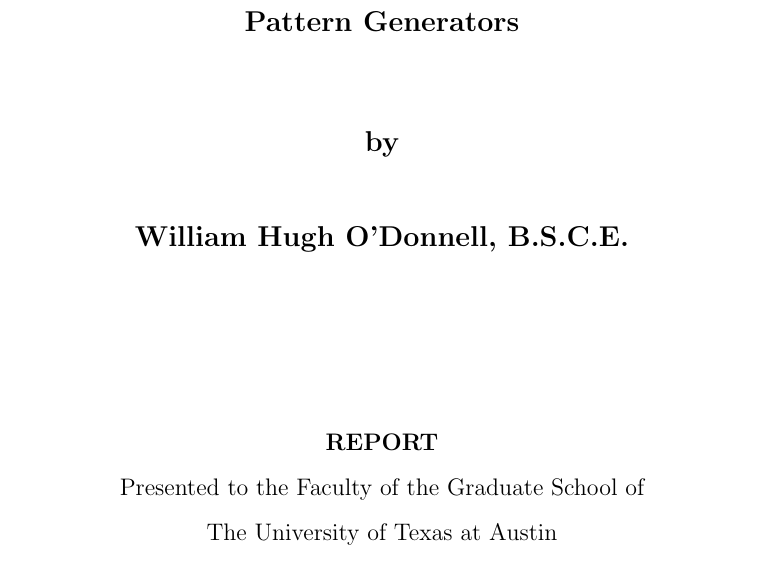
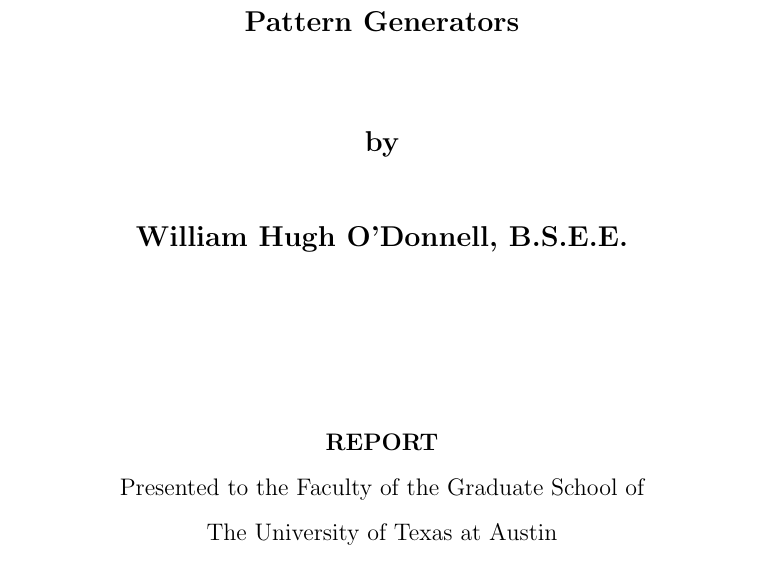
Before and after one commit to will-odonnell/fpga-pmbist, a LaTeX thesis (paper/report/who_mastersreport.tex): part of page 3 of 57 before the commit and part of page 3 of 56 after it, cut so that both start at the same text. Compiled offline with pdfLaTeX.

Commit message:
formatting: fixed previous degree; removed blank page before TOC

```diff
--- a/paper/report/who_mastersreport.tex
+++ b/paper/report/who_mastersreport.tex
@@ -107,7 +107,7 @@
 
 %%%%%%%%%%%%%%%%%%%%%%%%%%%%%%%%%%%%%%%%%%%%%%%%%%%%%%%%%%%%%%%%%%%%%%
 
-\previousdegrees{B.S.C.E.}
+\previousdegrees{B.S.E.E.}
      % The abbreviated form of your previous degree(s).
      % E.g., \previousdegrees{B.S., MBA}.
      %
```
Also changed, not shown: paper/report/who_mastersreport.tex (1 more changed lines).
